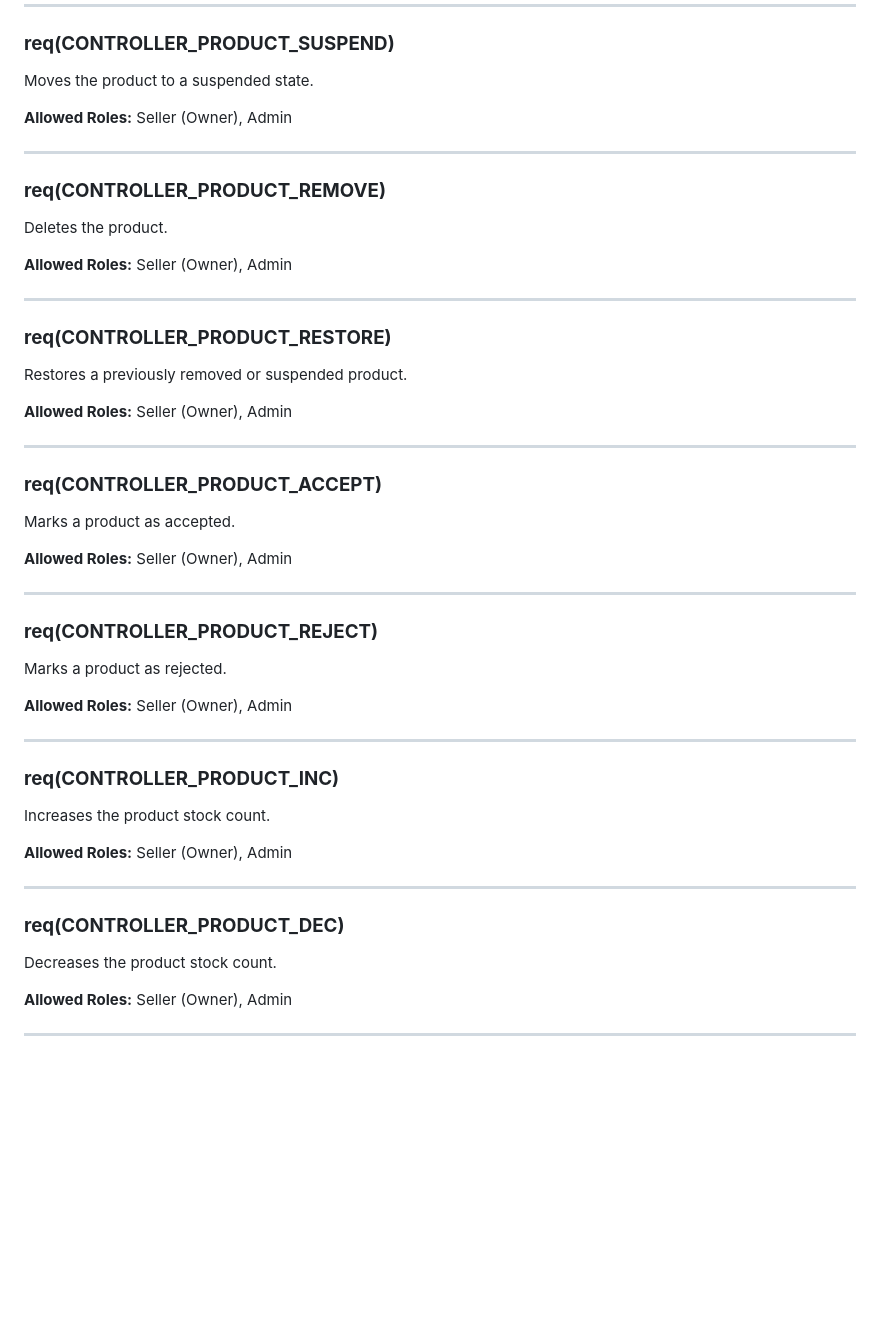
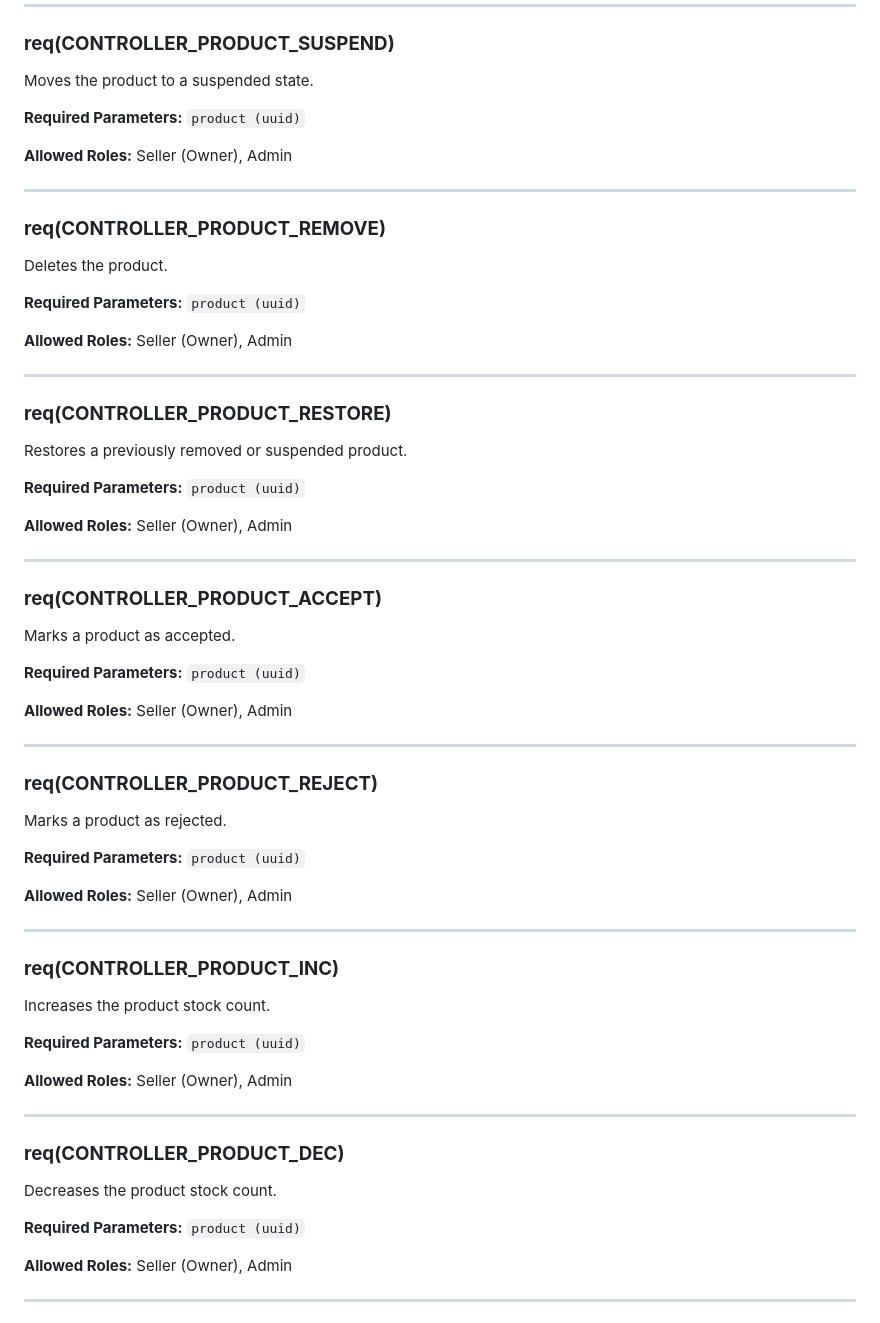
Before and after one commit to AryaFardmanesh/Dibassories, a Markdown page: docs/ROUTERS.md, the part around the change. Rendered like a GitHub page; blank space fills up the shorter version.

Commit message:
Update(docs): for product routers.

```diff
--- a/docs/ROUTERS.md
+++ b/docs/ROUTERS.md
@@ -139,6 +139,9 @@ Seller (Owner), Admin
 
 Moves the product to a suspended state.
 
+**Required Parameters:**
+`product (uuid)`
+
 **Allowed Roles:**
 Seller (Owner), Admin
 
@@ -147,6 +150,9 @@ Seller (Owner), Admin
 ### **req(CONTROLLER_PRODUCT_REMOVE)**
 
 Deletes the product.
+
+**Required Parameters:**
+`product (uuid)`
 
 **Allowed Roles:**
 Seller (Owner), Admin
@@ -157,6 +163,9 @@ Seller (Owner), Admin
 
 Restores a previously removed or suspended product.
 
+**Required Parameters:**
+`product (uuid)`
+
 **Allowed Roles:**
 Seller (Owner), Admin
 
@@ -165,6 +174,9 @@ Seller (Owner), Admin
 ### **req(CONTROLLER_PRODUCT_ACCEPT)**
 
 Marks a product as accepted.
+
+**Required Parameters:**
+`product (uuid)`
 
 **Allowed Roles:**
 Seller (Owner), Admin
@@ -175,6 +187,9 @@ Seller (Owner), Admin
 
 Marks a product as rejected.
 
+**Required Parameters:**
+`product (uuid)`
+
 **Allowed Roles:**
 Seller (Owner), Admin
 
@@ -184,6 +199,9 @@ Seller (Owner), Admin
 
 Increases the product stock count.
 
+**Required Parameters:**
+`product (uuid)`
+
 **Allowed Roles:**
 Seller (Owner), Admin
 
@@ -192,6 +210,9 @@ Seller (Owner), Admin
 ### **req(CONTROLLER_PRODUCT_DEC)**
 
 Decreases the product stock count.
+
+**Required Parameters:**
+`product (uuid)`
 
 **Allowed Roles:**
 Seller (Owner), Admin
```
